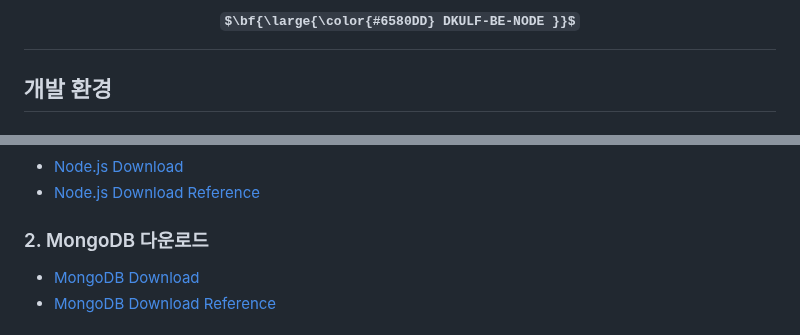
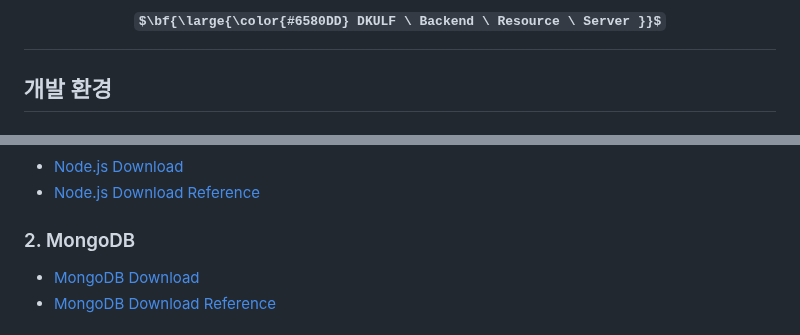
Before and after one commit to DKULF/DKULF-BE-NODE, a Markdown page: README.md, 2 parts joined by grey strips. Rendered like a GitHub page; some formulas as TeX source.

Commit message:
Docs: Update README.md

```diff
--- a/README.md
+++ b/README.md
@@ -1,4 +1,4 @@
-<h1 align="center">$\bf{\large{\color{#6580DD} DKULF-BE-NODE }}$</h1>
+<h1 align="center">$\bf{\large{\color{#6580DD} DKULF \ Backend \ Resource \ Server }}$</h1>
 
 ## 개발 환경
 ### Main Dependency
@@ -44,7 +44,7 @@
 - <a href="https://nodejs.org/ko/">Node.js Download</a>
 - <a href="https://offbyone.tistory.com/441">Node.js Download Reference</a>
 
-### 2. MongoDB 다운로드
+### 2. MongoDB
 - <a href="https://www.mongodb.com/try/download/community">MongoDB Download</a>
 - <a href="https://khj93.tistory.com/entry/MongoDB-Window%EC%97%90-MongoDB-%EC%84%A4%EC%B9%98%ED%95%98%EA%B8%B0">MongoDB Download Reference</a>
 
```
